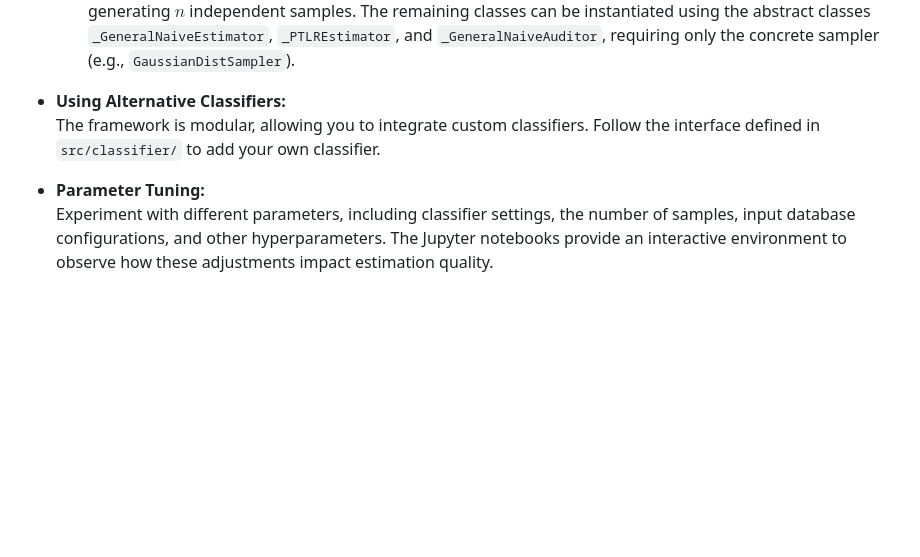
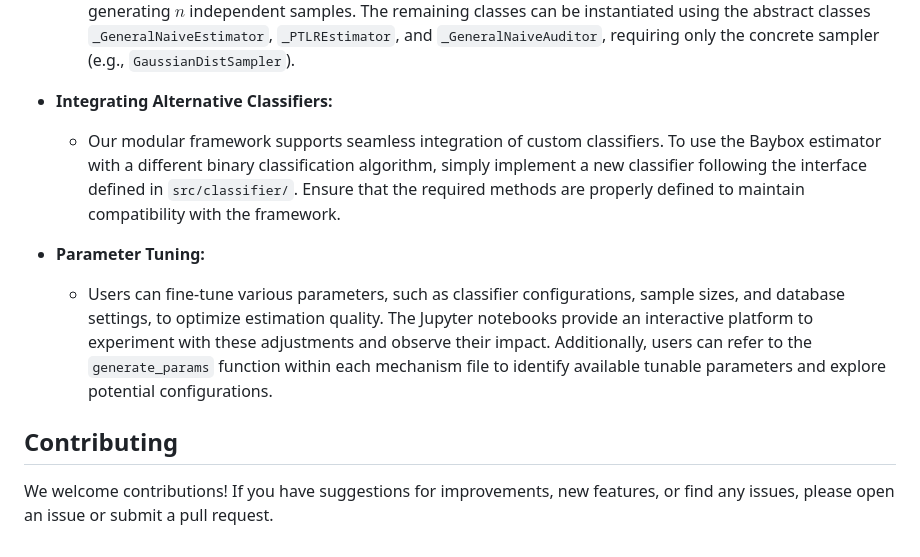
Before and after one commit to hadimalik12/fdp-estimation, a Markdown page: README.md, the part around the change. Rendered like a GitHub page; blank space fills up the shorter version.

```diff
--- a/README.md
+++ b/README.md
@@ -136,8 +136,12 @@ One of the key advantages of our estimation and auditing framework is its black-
     - `GaussianAuditor`: Implements the auditor for testing $f$-DP claims.
   - Users only need to define the `preprocess` function in `GaussianDistSampler`, which is responsible for generating $n$ independent samples. The remaining classes can be instantiated using the abstract classes `_GeneralNaiveEstimator`, `_PTLREstimator`, and `_GeneralNaiveAuditor`, requiring only the concrete sampler (e.g., `GaussianDistSampler`).
 
-- **Using Alternative Classifiers:**
-  The framework is modular, allowing you to integrate custom classifiers. Follow the interface defined in `src/classifier/` to add your own classifier.
+- **Integrating Alternative Classifiers:**
+  - Our modular framework supports seamless integration of custom classifiers. To use the Baybox estimator with a different binary classification algorithm, simply implement a new classifier following the interface defined in `src/classifier/`. Ensure that the required methods are properly defined to maintain compatibility with the framework.
 
 - **Parameter Tuning:**
-  Experiment with different parameters, including classifier settings, the number of samples, input database configurations, and other hyperparameters. The Jupyter notebooks provide an interactive environment to observe how these adjustments impact estimation quality.
+  - Users can fine-tune various parameters, such as classifier configurations, sample sizes, and database settings, to optimize estimation quality. The Jupyter notebooks provide an interactive platform to experiment with these adjustments and observe their impact. Additionally, users can refer to the `generate_params` function within each mechanism file to identify available tunable parameters and explore potential configurations.
+
+## Contributing
+
+We welcome contributions! If you have suggestions for improvements, new features, or find any issues, please open an issue or submit a pull request.
```
